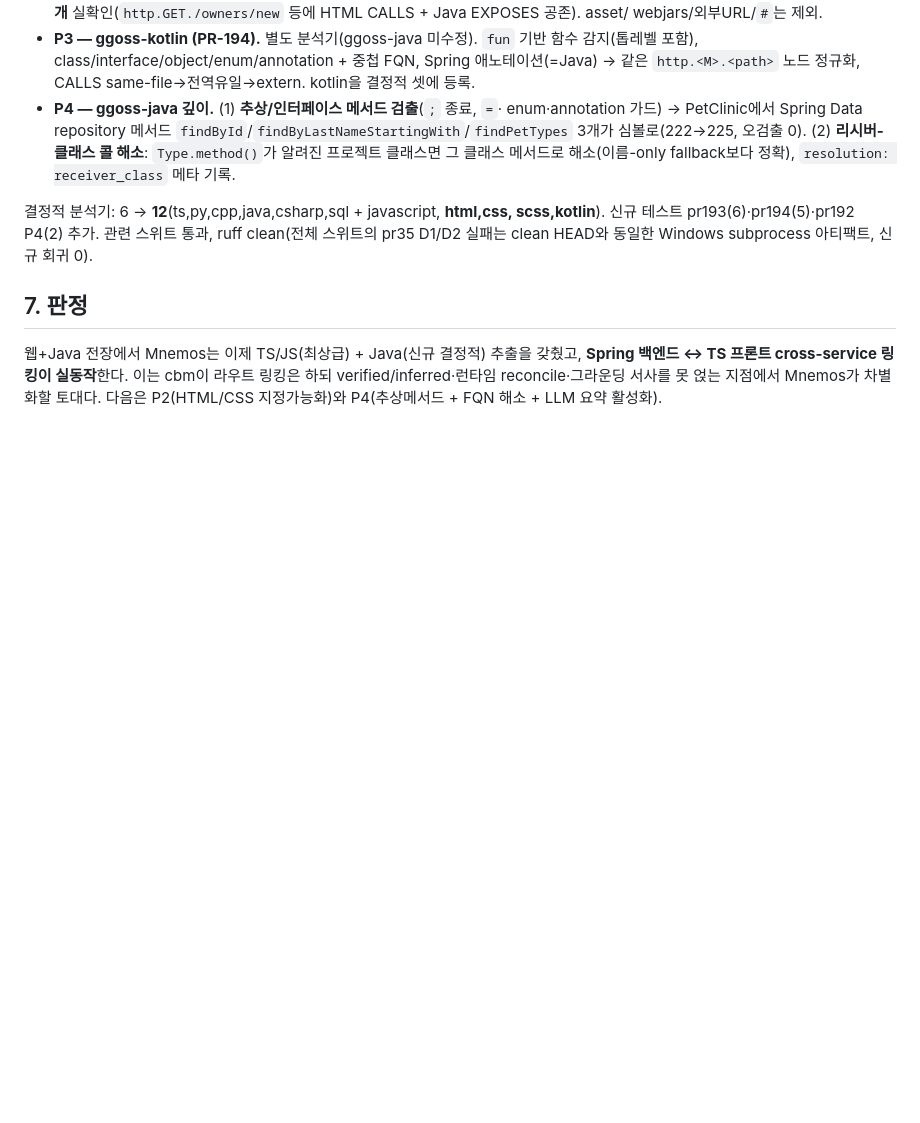
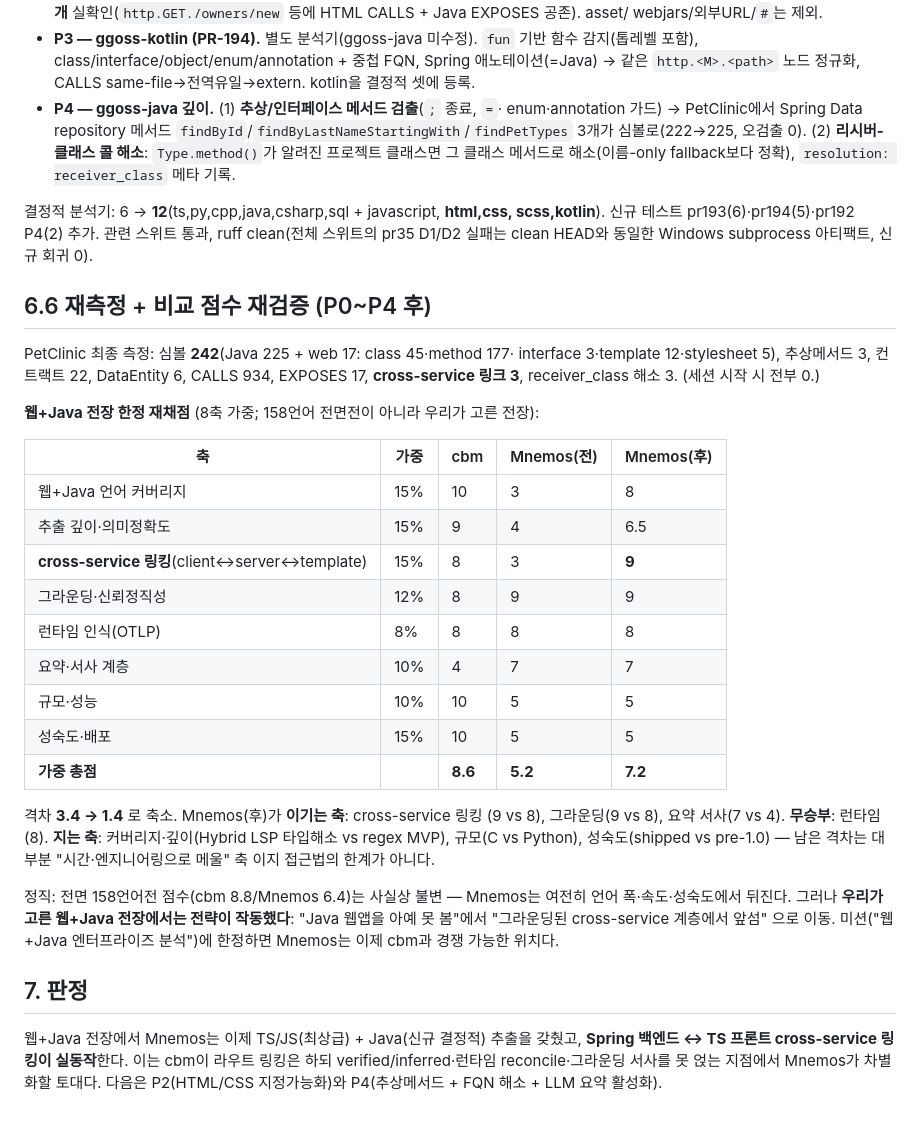
Before and after one commit to evelynn/Mnemos, a Markdown page: docs/04-eval/web-java-eval-2026-07-08.md, the part around the change. GitHub-like rendering; blank space fills up the shorter version.

Commit message:
docs: 웹+Java 재측정 + 비교 점수 재검증 (P0~P4 후)
PetClinic 최종 측정(빈그래프→심볼242/CALLS934/cross-service링크3/추상메서드3)
+ 웹+Java 전장 8축 재채점: cbm 8.6 / Mnemos 전 5.2 → 후 7.2 (격차 3.4→1.4).
Mnemos가 cross-service링킹·그라운딩·요약 축에서 앞섬. 전면 158언어전은 불변.

Co-Authored-By: Claude Fable 5 <noreply@anthropic.com>
Claude-Session: https://claude.ai/code/session_017yHvNKPuxAPeMsWoARkfgj

```diff
--- a/docs/04-eval/web-java-eval-2026-07-08.md
+++ b/docs/04-eval/web-java-eval-2026-07-08.md
@@ -141,6 +141,40 @@ scss,kotlin**). 신규 테스트 pr193(6)·pr194(5)·pr192 P4(2) 추가. 관련
 통과, ruff clean(전체 스위트의 pr35 D1/D2 실패는 clean HEAD와 동일한 Windows
 subprocess 아티팩트, 신규 회귀 0).
 
+## 6.6 재측정 + 비교 점수 재검증 (P0~P4 후)
+
+PetClinic 최종 측정: 심볼 **242**(Java 225 + web 17: class 45·method 177·
+interface 3·template 12·stylesheet 5), 추상메서드 3, 컨트랙트 22, DataEntity 6,
+CALLS 934, EXPOSES 17, **cross-service 링크 3**, receiver_class 해소 3.
+(세션 시작 시 전부 0.)
+
+**웹+Java 전장 한정 재채점** (8축 가중; 158언어 전면전이 아니라 우리가 고른
+전장):
+
+| 축 | 가중 | cbm | Mnemos(전) | Mnemos(후) |
+|---|---|---|---|---|
+| 웹+Java 언어 커버리지 | 15% | 10 | 3 | 8 |
+| 추출 깊이·의미정확도 | 15% | 9 | 4 | 6.5 |
+| **cross-service 링킹**(client↔server↔template) | 15% | 8 | 3 | **9** |
+| 그라운딩·신뢰정직성 | 12% | 8 | 9 | 9 |
+| 런타임 인식(OTLP) | 8% | 8 | 8 | 8 |
+| 요약·서사 계층 | 10% | 4 | 7 | 7 |
+| 규모·성능 | 10% | 10 | 5 | 5 |
+| 성숙도·배포 | 15% | 10 | 5 | 5 |
+| **가중 총점** | | **8.6** | **5.2** | **7.2** |
+
+격차 **3.4 → 1.4** 로 축소. Mnemos(후)가 **이기는 축**: cross-service 링킹
+(9 vs 8), 그라운딩(9 vs 8), 요약 서사(7 vs 4). **무승부**: 런타임(8). **지는
+축**: 커버리지·깊이(Hybrid LSP 타입해소 vs regex MVP), 규모(C vs Python),
+성숙도(shipped vs pre-1.0) — 남은 격차는 대부분 "시간·엔지니어링으로 메울" 축
+이지 접근법의 한계가 아니다.
+
+정직: 전면 158언어전 점수(cbm 8.8/Mnemos 6.4)는 사실상 불변 — Mnemos는 여전히
+언어 폭·속도·성숙도에서 뒤진다. 그러나 **우리가 고른 웹+Java 전장에서는 전략이
+작동했다**: "Java 웹앱을 아예 못 봄"에서 "그라운딩된 cross-service 계층에서 앞섬"
+으로 이동. 미션("웹+Java 엔터프라이즈 분석")에 한정하면 Mnemos는 이제 cbm과
+경쟁 가능한 위치다.
+
 ## 7. 판정
 
 웹+Java 전장에서 Mnemos는 이제 TS/JS(최상급) + Java(신규 결정적) 추출을 갖췄고,
```
